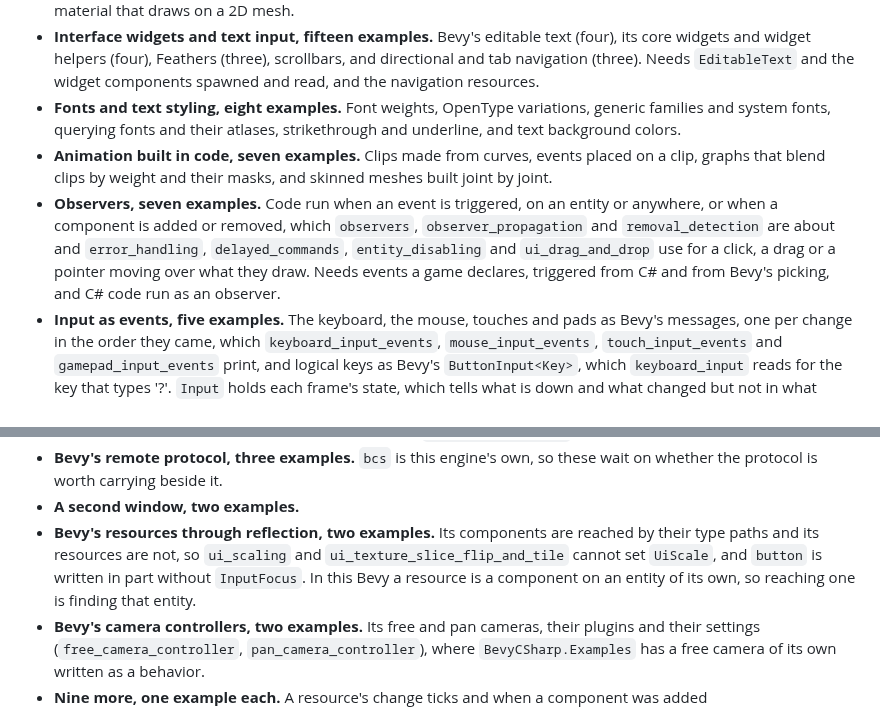
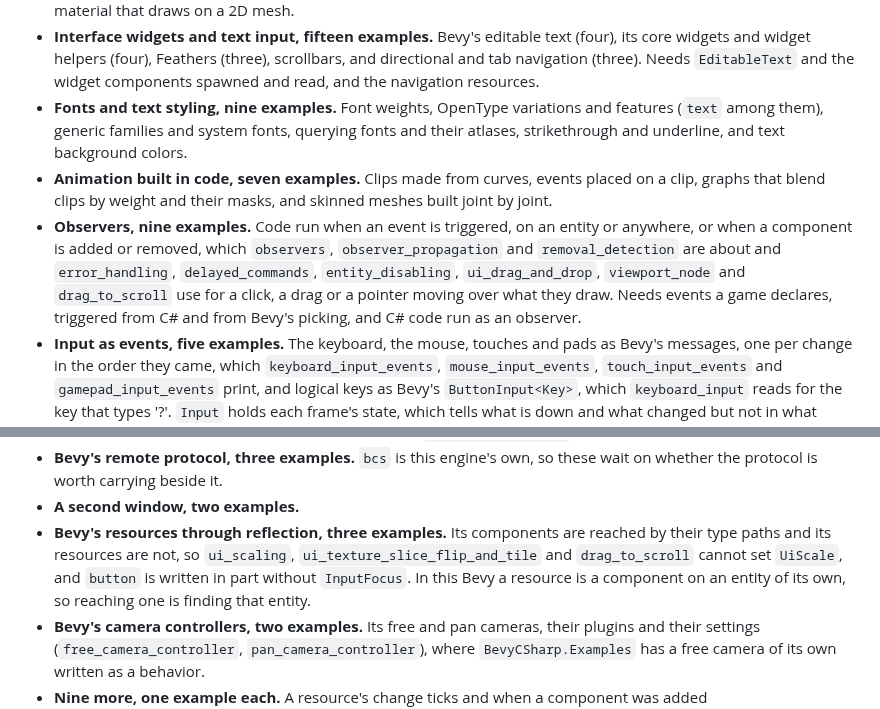
Before and after one commit to EggyStudio/BevyCSharp, a Markdown page: .github/TODO.md, 2 parts joined by grey strips. Drawn GitHub-style.

```diff
--- a/.github/TODO.md
+++ b/.github/TODO.md
@@ -34,16 +34,17 @@ the most examples, and the largest is taken between groups of examples. The coun
   widgets and widget helpers (four), Feathers (three), scrollbars, and directional and tab
   navigation (three). Needs `EditableText` and the widget components spawned and read, and the
   navigation resources.
-- **Fonts and text styling, eight examples.** Font weights, OpenType variations, generic families
-  and system fonts, querying fonts and their atlases, strikethrough and underline, and text
-  background colors.
+- **Fonts and text styling, nine examples.** Font weights, OpenType variations and features (`text`
+  among them), generic families and system fonts, querying fonts and their atlases, strikethrough
+  and underline, and text background colors.
 - **Animation built in code, seven examples.** Clips made from curves, events placed on a clip,
   graphs that blend clips by weight and their masks, and skinned meshes built joint by joint.
-- **Observers, seven examples.** Code run when an event is triggered, on an entity or anywhere, or
+- **Observers, nine examples.** Code run when an event is triggered, on an entity or anywhere, or
   when a component is added or removed, which `observers`, `observer_propagation` and
-  `removal_detection` are about and `error_handling`, `delayed_commands`, `entity_disabling` and
-  `ui_drag_and_drop` use for a click, a drag or a pointer moving over what they draw. Needs events a
-  game declares, triggered from C# and from Bevy's picking, and C# code run as an observer.
+  `removal_detection` are about and `error_handling`, `delayed_commands`, `entity_disabling`,
+  `ui_drag_and_drop`, `viewport_node` and `drag_to_scroll` use for a click, a drag or a pointer
+  moving over what they draw. Needs events a game declares, triggered from C# and from Bevy's
+  picking, and C# code run as an observer.
 - **Input as events, five examples.** The keyboard, the mouse, touches and pads as Bevy's messages,
   one per change in the order they came, which `keyboard_input_events`, `mouse_input_events`,
   `touch_input_events` and `gamepad_input_events` print, and logical keys as Bevy's
@@ -65,10 +66,11 @@ the most examples, and the largest is taken between groups of examples. The coun
 - **Bevy's remote protocol, three examples.** `bcs` is this engine's own, so these wait on whether
   the protocol is worth carrying beside it.
 - **A second window, two examples.**
-- **Bevy's resources through reflection, two examples.** Its components are reached by their type
-  paths and its resources are not, so `ui_scaling` and `ui_texture_slice_flip_and_tile` cannot set
-  `UiScale`, and `button` is written in part without `InputFocus`. In this Bevy a resource is a
-  component on an entity of its own, so reaching one is finding that entity.
+- **Bevy's resources through reflection, three examples.** Its components are reached by their type
+  paths and its resources are not, so `ui_scaling`, `ui_texture_slice_flip_and_tile` and
+  `drag_to_scroll` cannot set `UiScale`, and `button` is written in part without `InputFocus`. In
+  this Bevy a resource is a component on an entity of its own, so reaching one is finding that
+  entity.
 - **Bevy's camera controllers, two examples.** Its free and pan cameras, their plugins and their
   settings (`free_camera_controller`, `pan_camera_controller`), where `BevyCSharp.Examples` has a
   free camera of its own written as a behavior.
```
Also changed, not shown: .github/EXAMPLES.md (+11 -11 lines), README.md (+9 -8 lines), .github/assets/examples/anchor_layout.png (added), .github/assets/examples/flex_layout.png (added), .github/assets/examples/text_wrap_debug.png (added), 5 other files.
